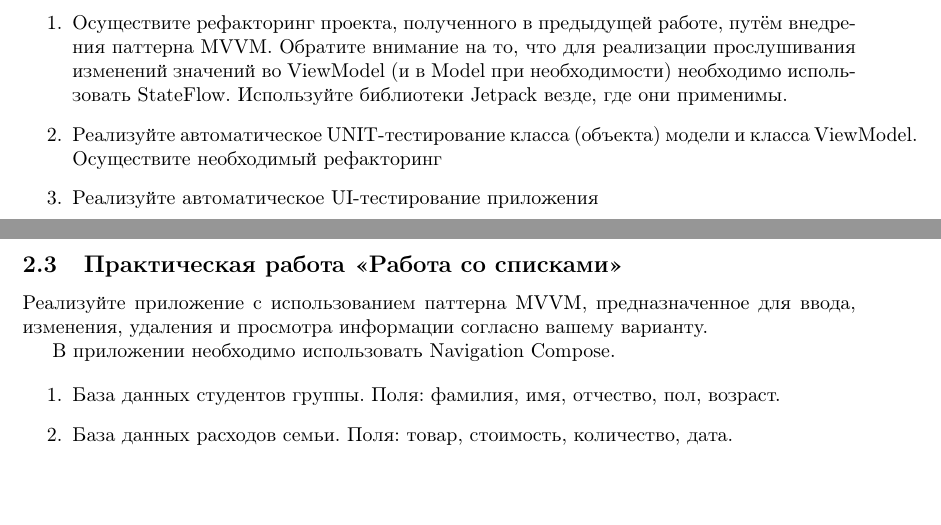
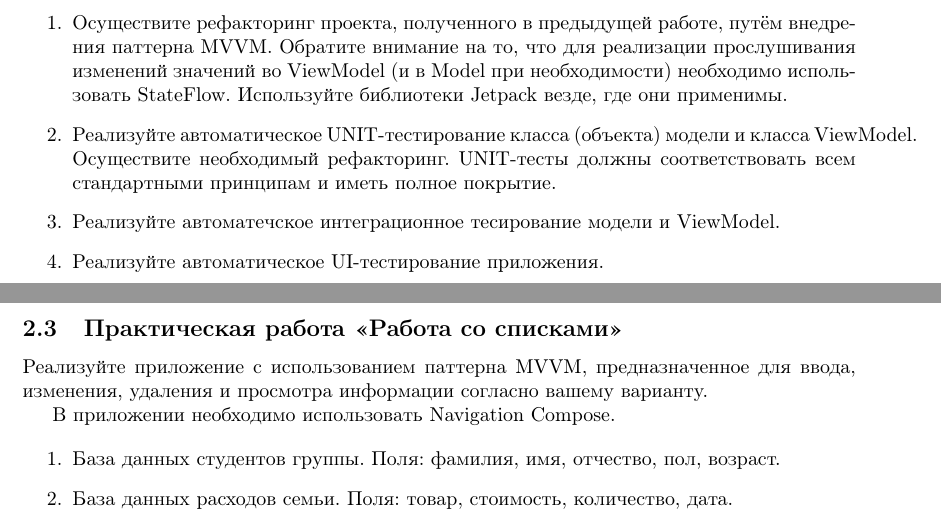
Before and after one commit to rscprof/MAD, a LaTeX document (problems.tex, which reads problem_android_mvvm.tex): two parts of pages 6 and 7 of 12, joined at a grey line, cut so that both start at the same text, the shorter picture padded with empty space. Compiled offline with pdfLaTeX.

Commit message:
интеграционное тестирование

```diff
--- a/problem_android_mvvm.tex
+++ b/problem_android_mvvm.tex
@@ -4,6 +4,8 @@
 Обратите внимание на то, что для реализации прослушивания изменений значений во ViewModel
 (и в Model при необходимости) необходимо использовать StateFlow.
 Используйте библиотеки Jetpack везде, где они применимы.
-\item Реализуйте автоматическое UNIT-тестирование класса (объекта) модели и класса ViewModel. Осуществите необходимый рефакторинг
-\item Реализуйте автоматическое UI-тестирование приложения
+\item Реализуйте автоматическое UNIT-тестирование класса (объекта) модели и класса ViewModel.
+Осуществите необходимый рефакторинг. UNIT-тесты должны соответствовать всем стандартными принципам и иметь полное покрытие.
+\item Реализуйте автоматечское интеграционное тесирование модели и ViewModel.
+\item Реализуйте автоматическое UI-тестирование приложения.
 \end{enumerate}
```
